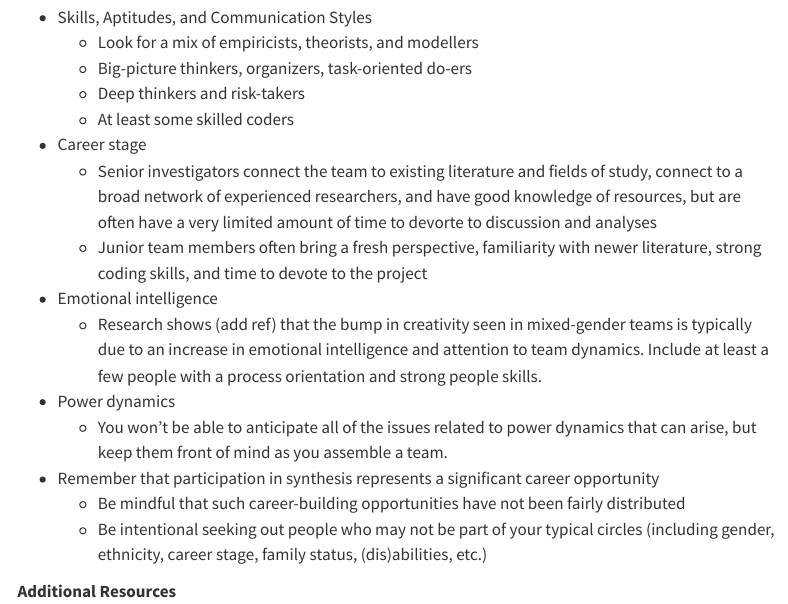
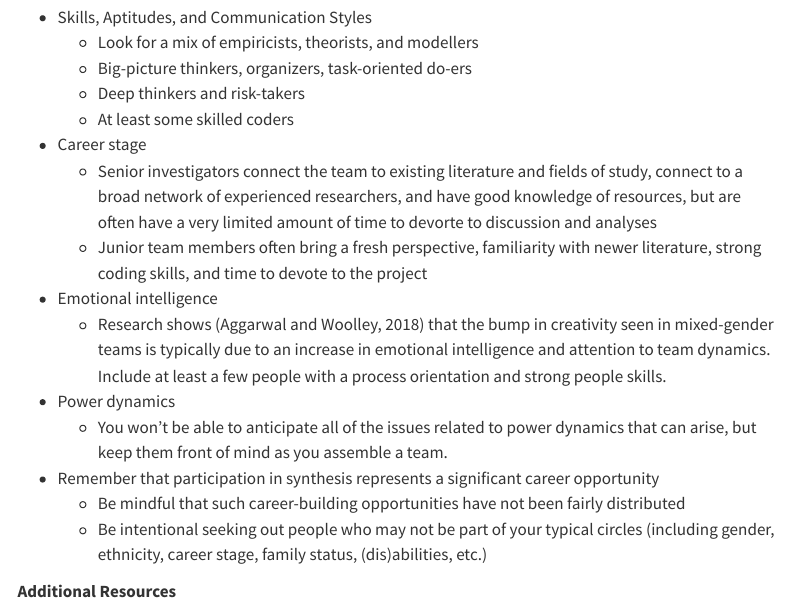
Before and after one commit to lter/eco-data-synth-primer, a Quarto document (module1.qmd): the page in a window 1100 px wide, from 4230 px down. Rendered offline with R 4.5, knitr and Pandoc in place of Quarto, with nearby package versions; menus at the side of the page are left out.

Commit message:
Update module1.qmd reference

```diff
--- a/module1.qmd
+++ b/module1.qmd
@@ -150,7 +150,7 @@ In our experience at NCEAS and the LTER Network Office, we've found teams of up
     -  Senior investigators connect the team to existing literature and fields of study, connect to a broad network of experienced researchers, and have good knowledge of resources, but are often have a very limited amount of time to devorte to discussion and analyses
     -  Junior team members often bring a fresh perspective, familiarity with newer literature, strong coding skills, and time to devote to the project
 -  Emotional intelligence
-    -  Research shows (add ref) that the bump in creativity seen in mixed-gender teams is typically due to an increase in emotional intelligence and attention to team dynamics. Include at least a few people with a process orientation and strong people skills.
+    -  Research shows (Aggarwal and Woolley, 2018) that the bump in creativity seen in mixed-gender teams is typically due to an increase in emotional intelligence and attention to team dynamics. Include at least a few people with a process orientation and strong people skills.
 -  Power dynamics
     -  You won't be able to anticipate all of the issues related to power dynamics that can arise, but keep them front of mind as you assemble a team.
 -  Remember that participation in synthesis represents a significant career opportunity
```
